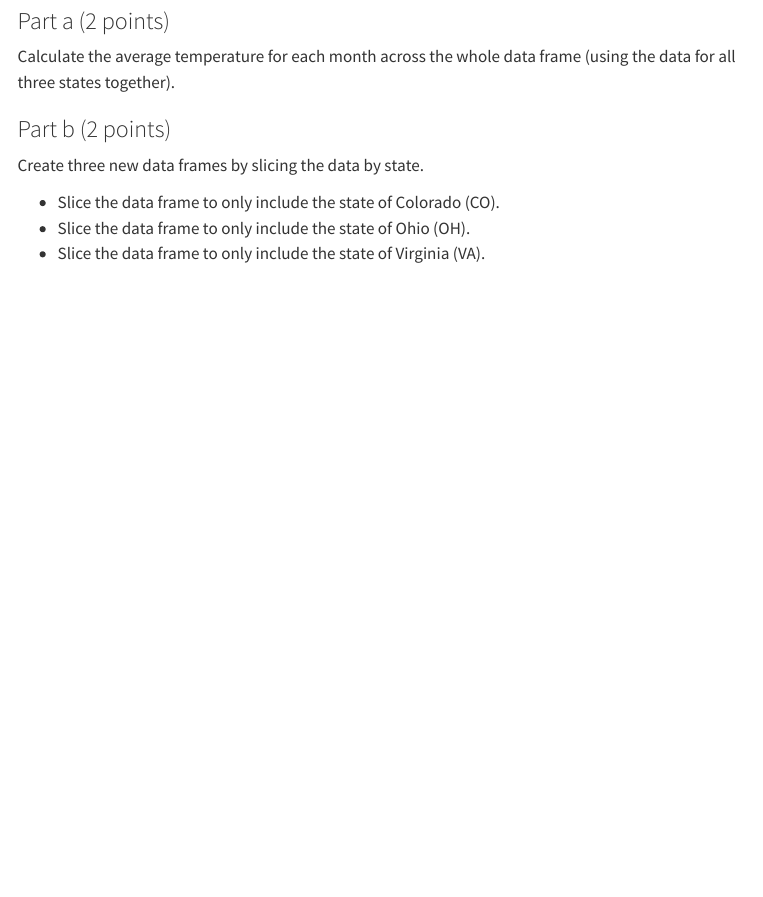
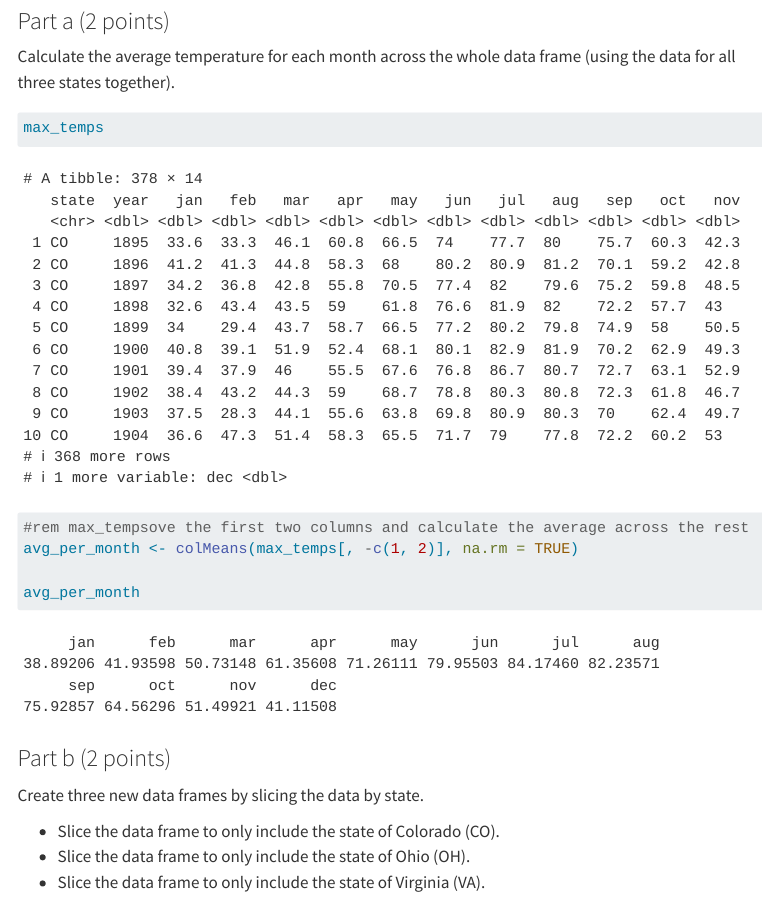
Before and after one commit to thismustbevernon/Otieno_Vernon_201A06, a Quarto document (template_A06.qmd): the page in a window 1100 px wide, from 7010 px down. Rendered offline with R 4.5, knitr and Pandoc in place of Quarto, with nearby package versions; code that draws random numbers runs with fixed seeds of ours; menus at the side of the page are left out; long lines of code are wrapped; column names are cleaned by a stand-in for the janitor package.

Commit message:
completed 4a

````diff
--- a/template_A06.qmd
+++ b/template_A06.qmd
@@ -224,6 +224,13 @@ max_temps <- read_tsv("state_max_temps.tsv") |>
 Calculate the average temperature for each month across the whole data frame (using the data for all three states together).
 
 ```{r}
+
+max_temps
+#rem max_tempsove the first two columns and calculate the average across the rest
+avg_per_month <- colMeans(max_temps[, -c(1, 2)], na.rm = TRUE)
+
+avg_per_month
+
 ```
 
 
````
